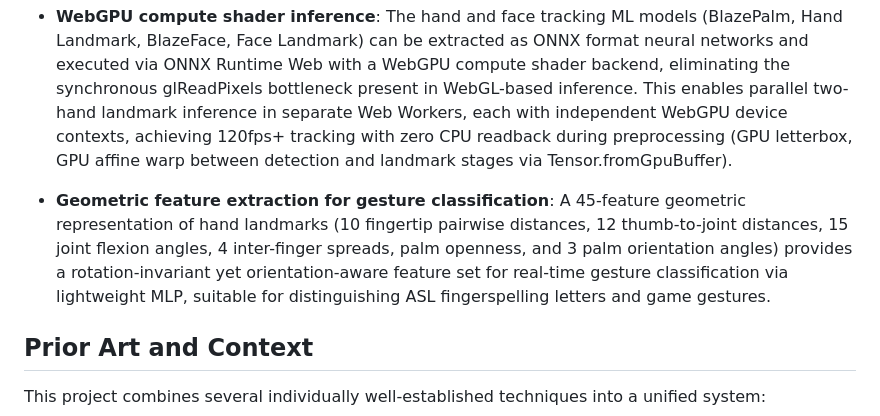
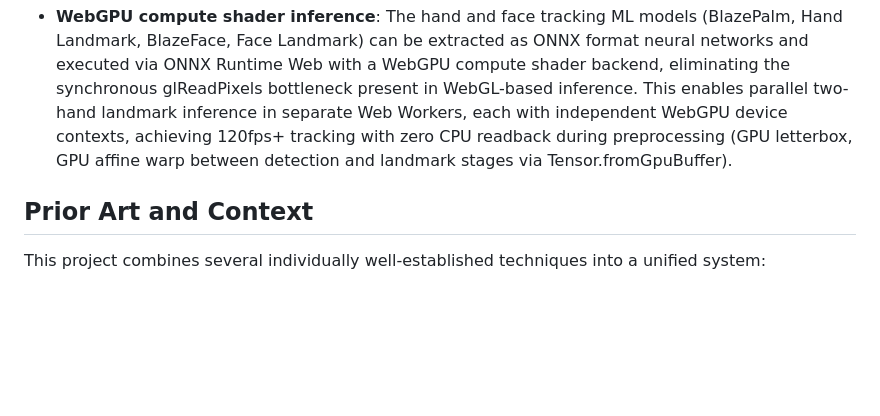
Before and after one commit to Sonified/3d-parallax-head-hand-tracking-demo, a Markdown page: README.md, the part around the change. GitHub-like rendering; blank space fills up the shorter version.

Commit message:
Remove gesture feature extraction from prior art scope

```diff
--- a/README.md
+++ b/README.md
@@ -85,8 +85,6 @@ The system architecture described above extends to several additional techniques
 
 - **WebGPU compute shader inference**: The hand and face tracking ML models (BlazePalm, Hand Landmark, BlazeFace, Face Landmark) can be extracted as ONNX format neural networks and executed via ONNX Runtime Web with a WebGPU compute shader backend, eliminating the synchronous glReadPixels bottleneck present in WebGL-based inference. This enables parallel two-hand landmark inference in separate Web Workers, each with independent WebGPU device contexts, achieving 120fps+ tracking with zero CPU readback during preprocessing (GPU letterbox, GPU affine warp between detection and landmark stages via Tensor.fromGpuBuffer).
 
-- **Geometric feature extraction for gesture classification**: A 45-feature geometric representation of hand landmarks (10 fingertip pairwise distances, 12 thumb-to-joint distances, 15 joint flexion angles, 4 inter-finger spreads, palm openness, and 3 palm orientation angles) provides a rotation-invariant yet orientation-aware feature set for real-time gesture classification via lightweight MLP, suitable for distinguishing ASL fingerspelling letters and game gestures.
-
 ## Prior Art and Context
 
 This project combines several individually well-established techniques into a unified system:
```
